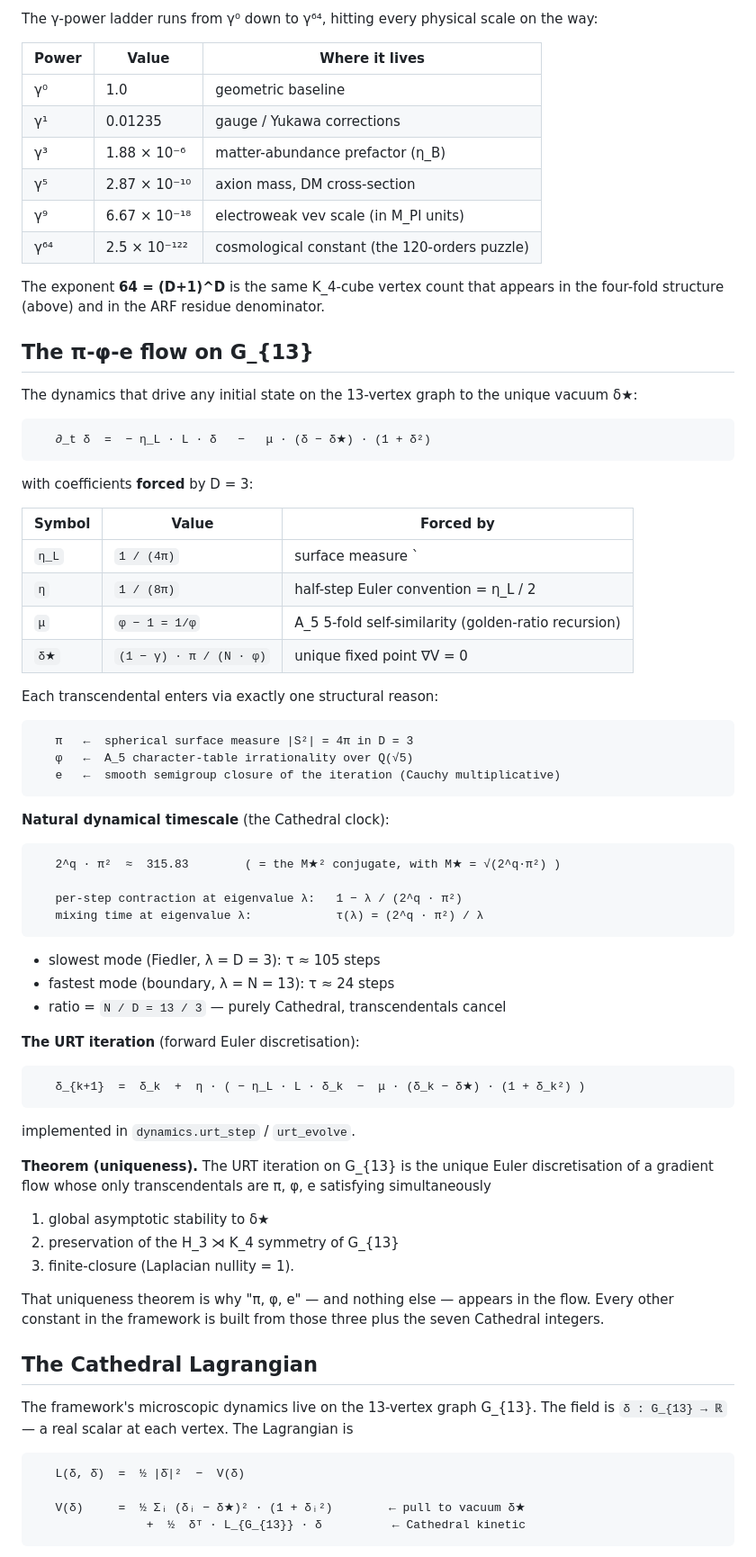
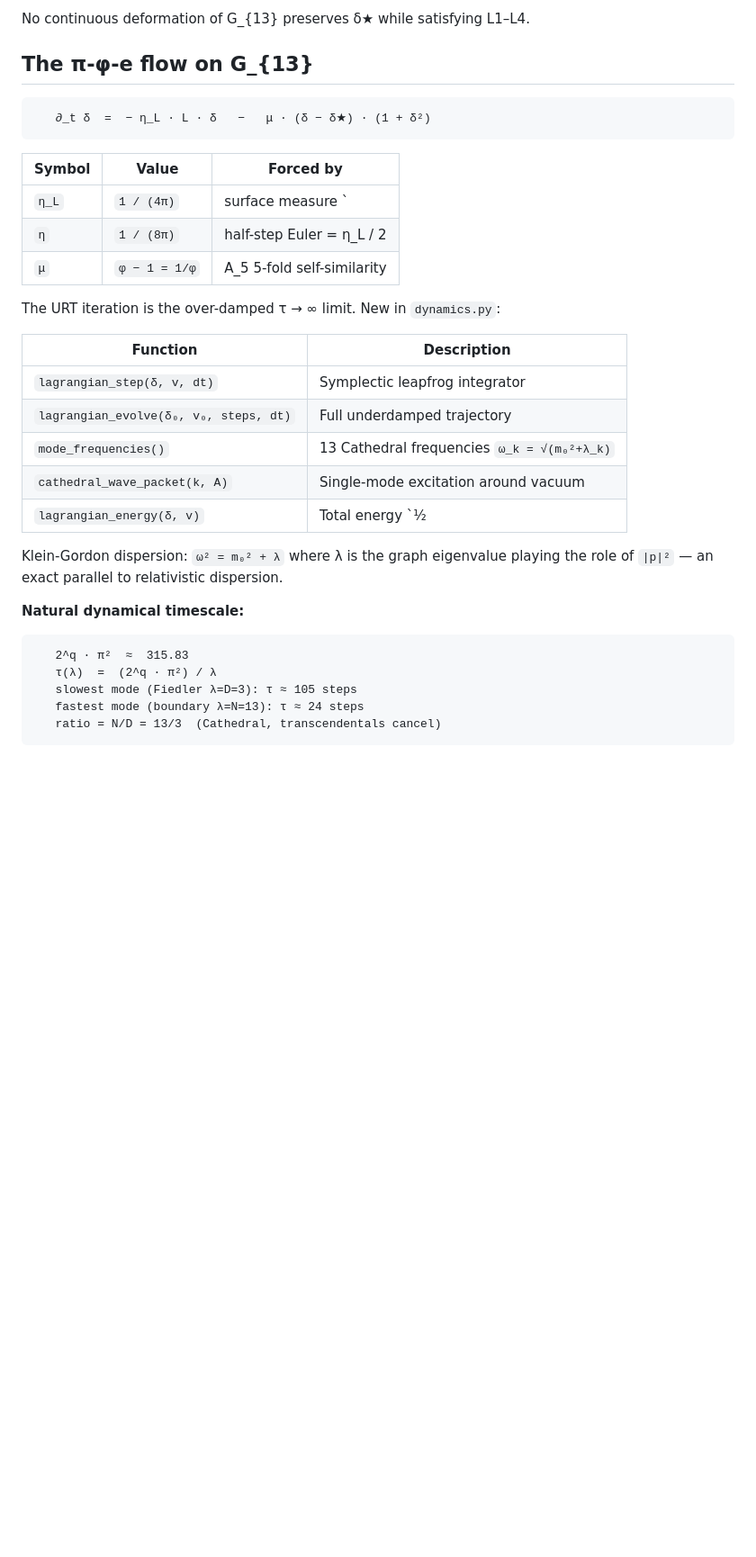
Before and after one commit to con123-gif/URT-Enhanced-v2.0, a Markdown page: README.md, the part around one of its changes. Shown at 90% size. Drawn GitHub-style; blank space fills up the shorter version.

````diff
--- a/README.md
+++ b/README.md
@@ -298,88 +207,35 @@ The `(1 + 2γ)` exhaust-leakage from K_4 ↔ A_5 coupling appears in
-The γ-power ladder runs from γ⁰ down to γ⁶⁴, hitting every physical
-scale on the way:
-
-| Power | Value | Where it lives |
-|---|---|---|
-| γ⁰ | 1.0 | geometric baseline |
-| γ¹ | 0.01235 | gauge / Yukawa corrections |
-| γ³ | 1.88 × 10⁻⁶ | matter-abundance prefactor (η_B) |
-| γ⁵ | 2.87 × 10⁻¹⁰ | axion mass, DM cross-section |
-| γ⁹ | 6.67 × 10⁻¹⁸ | electroweak vev scale (in M_Pl units) |
-| γ⁶⁴ | 2.5 × 10⁻¹²² | cosmological constant (the 120-orders puzzle) |
-
-The exponent **64 = (D+1)^D** is the same K_4-cube vertex count that
-appears in the four-fold structure (above) and in the ARF residue
-denominator.
+No continuous deformation of G_{13} preserves δ★ while satisfying L1–L4.
 
 ## The π-φ-e flow on G_{13}
-
-The dynamics that drive any initial state on the 13-vertex graph
-to the unique vacuum δ★:
 
 ```
    ∂_t δ  =  − η_L · L · δ   −   μ · (δ − δ★) · (1 + δ²)
 ```
 
-with coefficients **forced** by D = 3:
-
 | Symbol | Value | Forced by |
 |---|---|---|
 | `η_L` | `1 / (4π)` | surface measure `|S²| = 4π` in D = 3 |
-| `η`   | `1 / (8π)` | half-step Euler convention = η_L / 2 |
-| `μ`   | `φ − 1 = 1/φ` | A_5 5-fold self-similarity (golden-ratio recursion) |
-| `δ★` | `(1 − γ) · π / (N · φ)` | unique fixed point ∇V = 0 |
+| `η`   | `1 / (8π)` | half-step Euler = η_L / 2 |
+| `μ`   | `φ − 1 = 1/φ` | A_5 5-fold self-similarity |
 
-Each transcendental enters via exactly one structural reason:
+The URT iteration is the over-damped τ → ∞ limit.  New in `dynamics.py`:
 
+| Function | Description |
+|---|---|
+| `lagrangian_step(δ, v, dt)` | Symplectic leapfrog integrator |
+| `lagrangian_evolve(δ₀, v₀, steps, dt)` | Full underdamped trajectory |
+| `mode_frequencies()` | 13 Cathedral frequencies `ω_k = √(m₀²+λ_k)` |
+| `cathedral_wave_packet(k, A)` | Single-mode excitation around vacuum |
+| `lagrangian_energy(δ, v)` | Total energy `½|v|² + V(δ)` |
+
+Klein-Gordon dispersion: `ω² = m₀² + λ` where λ is the graph eigenvalue
+playing the role of `|p|²` — an exact parallel to relativistic dispersion.
+
+**Natural dynamical timescale:**
 ```
-   π   ←  spherical surface measure |S²| = 4π in D = 3
-   φ   ←  A_5 character-table irrationality over Q(√5)
-   e   ←  smooth semigroup closure of the iteration (Cauchy multiplicative)
+   2^q · π²  ≈  315.83
+   τ(λ)  =  (2^q · π²) / λ
+   slowest mode (Fiedler λ=D=3): τ ≈ 105 steps
+   fastest mode (boundary λ=N=13): τ ≈ 24 steps
+   ratio = N/D = 13/3  (Cathedral, transcendentals cancel)
 ```
-
-**Natural dynamical timescale** (the Cathedral clock):
-
-```
-   2^q · π²  ≈  315.83        ( = the M★² conjugate, with M★ = √(2^q·π²) )
-
-   per-step contraction at eigenvalue λ:   1 − λ / (2^q · π²)
-   mixing time at eigenvalue λ:            τ(λ) = (2^q · π²) / λ
-```
-
-- slowest mode  (Fiedler, λ = D = 3):  τ ≈ 105 steps
-- fastest mode  (boundary, λ = N = 13): τ ≈ 24 steps
-- ratio = `N / D = 13 / 3` — purely Cathedral, transcendentals cancel
-
-**The URT iteration** (forward Euler discretisation):
-
-```
-   δ_{k+1}  =  δ_k  +  η · ( − η_L · L · δ_k  −  μ · (δ_k − δ★) · (1 + δ_k²) )
-```
-
-implemented in `dynamics.urt_step` / `urt_evolve`.
-
-**Theorem (uniqueness).**  The URT iteration on G_{13} is the unique
-Euler discretisation of a gradient flow whose only transcendentals
-are π, φ, e satisfying simultaneously
-
-1. global asymptotic stability to δ★
-2. preservation of the H_3 ⋊ K_4 symmetry of G_{13}
-3. finite-closure (Laplacian nullity = 1).
-
-That uniqueness theorem is why "π, φ, e" — and nothing else — appears
-in the flow.  Every other constant in the framework is built from
-those three plus the seven Cathedral integers.
-
-## The Cathedral Lagrangian
-
-The framework's microscopic dynamics live on the 13-vertex graph
-G_{13}.  The field is `δ : G_{13} → ℝ` — a real scalar at each
-vertex.  The Lagrangian is
-
-```
-   L(δ, δ̇)  =  ½ |δ̇|²  −  V(δ)
-
-   V(δ)     =  ½ Σᵢ (δᵢ − δ★)² · (1 + δᵢ²)        ← pull to vacuum δ★
-                +  ½  δᵀ · L_{G_{13}} · δ          ← Cathedral kinetic
-```
-
````
Also changed, not shown: other parts of README.md (+181 -276 lines).
